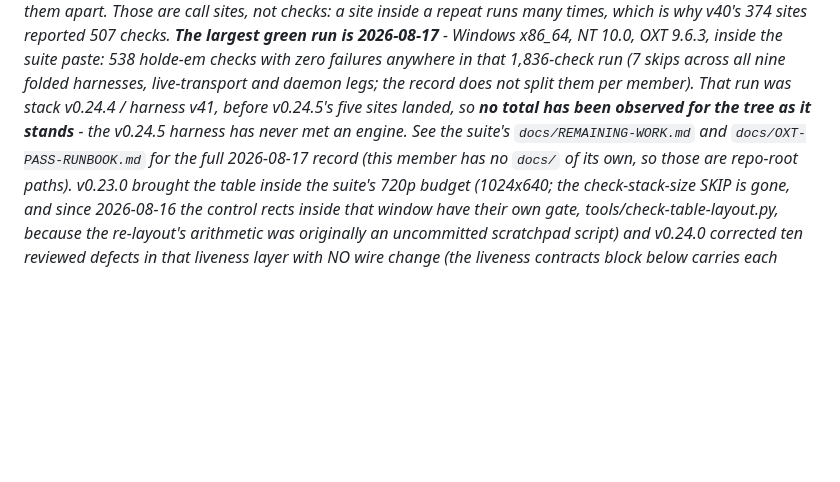
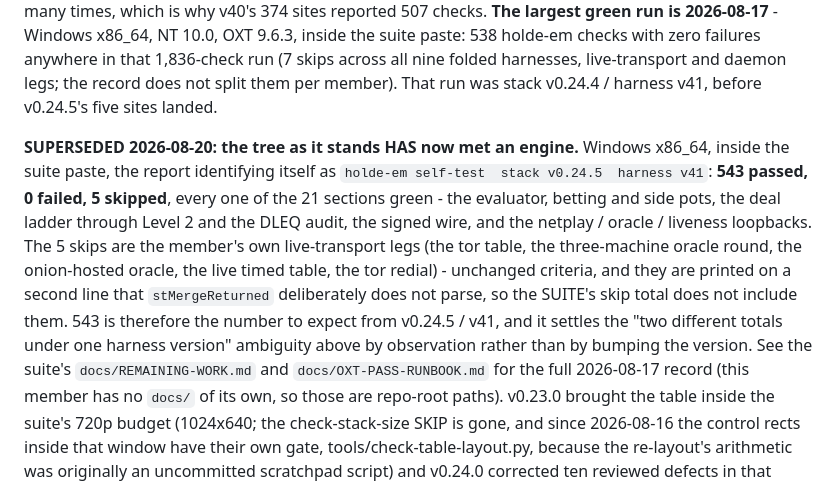
Before and after one commit to SethMorrowSoftware/hold-em, a Markdown page: CLAUDE.md, the part around the change. Rendered like a GitHub page; blank space fills up the shorter version.

Commit message:
docs: reflect the 2026-08-20 pass and the widened pin gate (SethMorrowSoftware/xtalk-suite#71)
The commits in that pull request that changed holde-em/:
- docs: reflect the 2026-08-20 pass and the widened pin gate (SethMorrowSoftware/xtalk-suite@41d6ffa55960)

Suite-Commit: eaa48fc6fb56627637a5fd5dd6c577a172c9dec4

```diff
--- a/CLAUDE.md
+++ b/CLAUDE.md
@@ -444,8 +444,21 @@ NT 10.0, OXT 9.6.3, inside the suite paste: 538 holde-em checks with zero
 failures anywhere in that 1,836-check run (7 skips across all nine folded
 harnesses, live-transport and daemon legs; the record does not split them per
 member). That run was stack v0.24.4 / harness v41, before v0.24.5's five sites
-landed, so **no total has been observed for the tree as it stands** - the
-v0.24.5 harness has never met an engine. See the suite's
+landed.
+
+**SUPERSEDED 2026-08-20: the tree as it stands HAS now met an engine.** Windows
+x86_64, inside the suite paste, the report identifying itself as
+`holde-em self-test  stack v0.24.5  harness v41`: **543 passed, 0 failed, 5
+skipped**, every one of the 21 sections green - the evaluator, betting and side
+pots, the deal ladder through Level 2 and the DLEQ audit, the signed wire, and
+the netplay / oracle / liveness loopbacks. The 5 skips are the member's own
+live-transport legs (the tor table, the three-machine oracle round, the
+onion-hosted oracle, the live timed table, the tor redial) - unchanged
+criteria, and they are printed on a second line that `stMergeReturned`
+deliberately does not parse, so the SUITE's skip total does not include them.
+543 is therefore the number to expect from v0.24.5 / v41, and it settles the
+"two different totals under one harness version" ambiguity above by observation
+rather than by bumping the version. See the suite's
 `docs/REMAINING-WORK.md` and `docs/OXT-PASS-RUNBOOK.md` for the full 2026-08-17
 record (this member has no `docs/` of its own, so those are repo-root paths).
 v0.23.0 brought the table inside the suite's 720p
```
